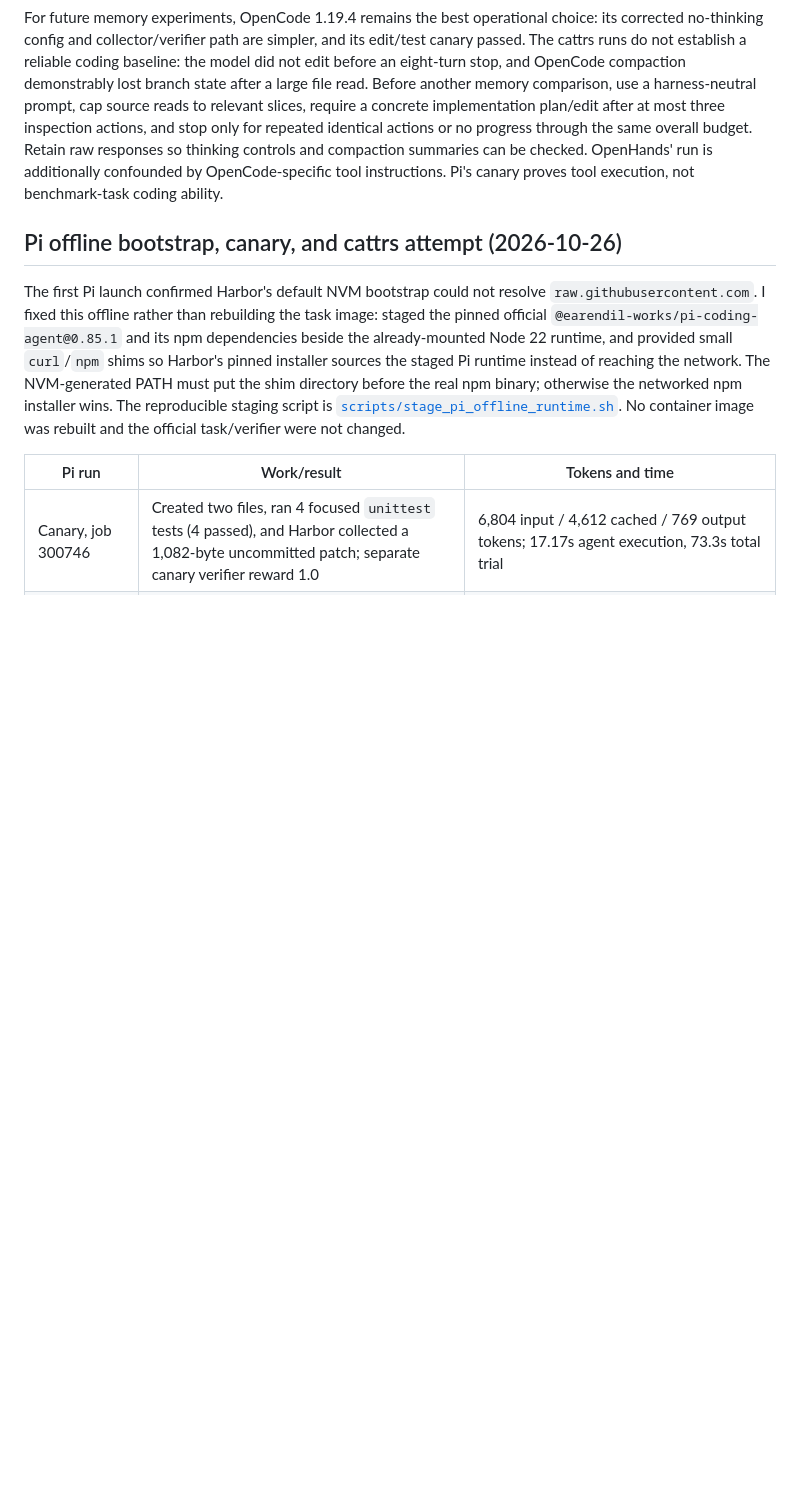
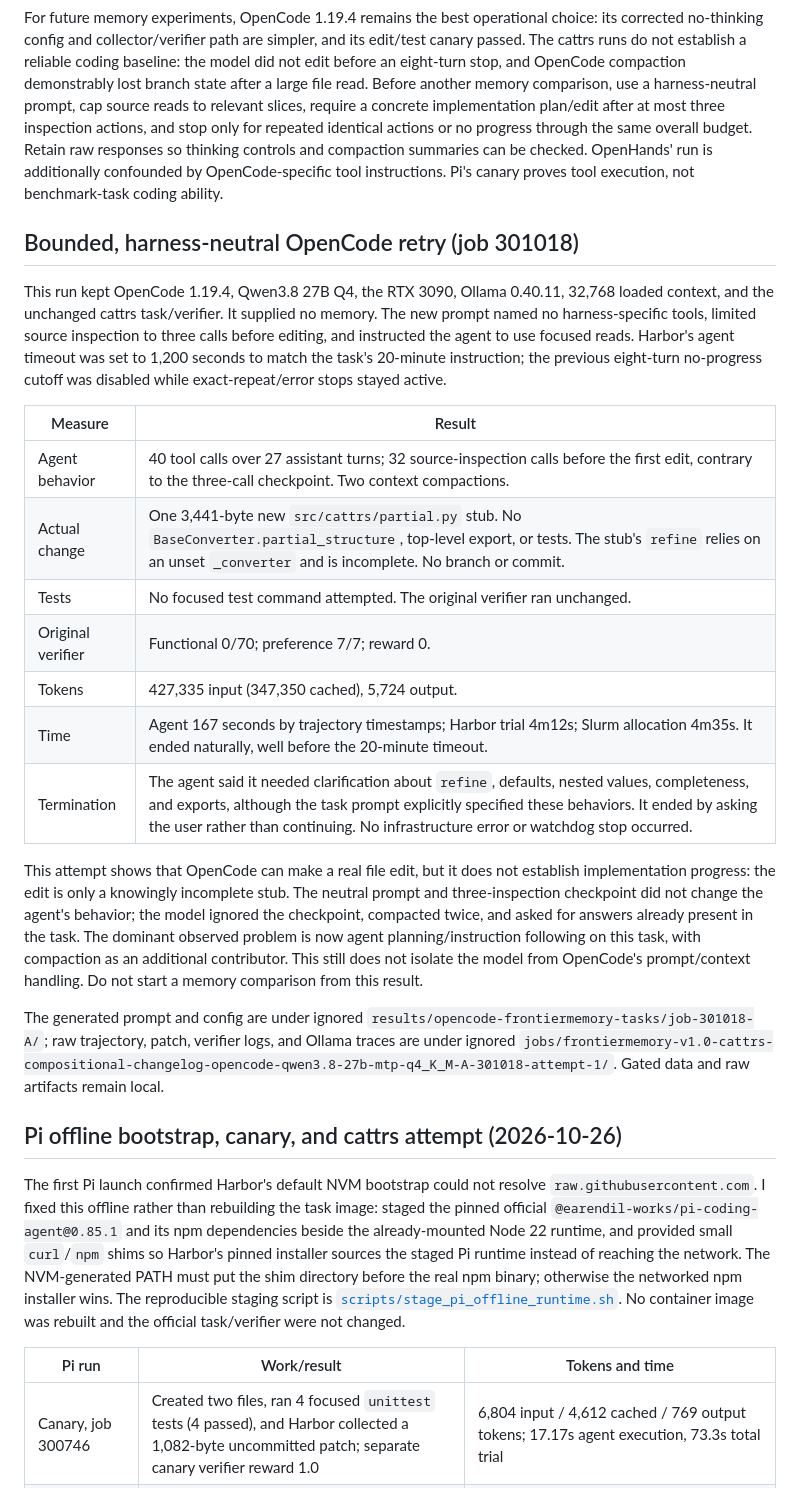
Before and after one commit to Vedant2100/frontiermemory-apptainer-experiment, a Markdown page: results/qwen38-opencode-openhands-cattrs-2026-10-26.md, the part around the change. Rendered like a GitHub page; blank space fills up the shorter version.

```diff
--- a/results/qwen38-opencode-openhands-cattrs-2026-10-26.md
+++ b/results/qwen38-opencode-openhands-cattrs-2026-10-26.md
@@ -195,6 +195,41 @@ controls and compaction summaries can be checked. OpenHands' run is additionally
 confounded by OpenCode-specific tool instructions. Pi's canary proves tool
 execution, not benchmark-task coding ability.
 
+## Bounded, harness-neutral OpenCode retry (job 301018)
+
+This run kept OpenCode 1.19.4, Qwen3.8 27B Q4, the RTX 3090, Ollama 0.40.11,
+32,768 loaded context, and the unchanged cattrs task/verifier. It supplied no
+memory. The new prompt named no harness-specific tools, limited source
+inspection to three calls before editing, and instructed the agent to use
+focused reads. Harbor's agent timeout was set to 1,200 seconds to match the
+task's 20-minute instruction; the previous eight-turn no-progress cutoff was
+disabled while exact-repeat/error stops stayed active.
+
+| Measure | Result |
+| --- | --- |
+| Agent behavior | 40 tool calls over 27 assistant turns; 32 source-inspection calls before the first edit, contrary to the three-call checkpoint. Two context compactions. |
+| Actual change | One 3,441-byte new `src/cattrs/partial.py` stub. No `BaseConverter.partial_structure`, top-level export, or tests. The stub's `refine` relies on an unset `_converter` and is incomplete. No branch or commit. |
+| Tests | No focused test command attempted. The original verifier ran unchanged. |
+| Original verifier | Functional 0/70; preference 7/7; reward 0. |
+| Tokens | 427,335 input (347,350 cached), 5,724 output. |
+| Time | Agent 167 seconds by trajectory timestamps; Harbor trial 4m12s; Slurm allocation 4m35s. It ended naturally, well before the 20-minute timeout. |
+| Termination | The agent said it needed clarification about `refine`, defaults, nested values, completeness, and exports, although the task prompt explicitly specified these behaviors. It ended by asking the user rather than continuing. No infrastructure error or watchdog stop occurred. |
+
+This attempt shows that OpenCode can make a real file edit, but it does not
+establish implementation progress: the edit is only a knowingly incomplete
+stub. The neutral prompt and three-inspection checkpoint did not change the
+agent's behavior; the model ignored the checkpoint, compacted twice, and asked
+for answers already present in the task. The dominant observed problem is now
+agent planning/instruction following on this task, with compaction as an
+additional contributor. This still does not isolate the model from OpenCode's
+prompt/context handling. Do not start a memory comparison from this result.
+
+The generated prompt and config are under ignored
+`results/opencode-frontiermemory-tasks/job-301018-A/`; raw trajectory, patch,
+verifier logs, and Ollama traces are under ignored
+`jobs/frontiermemory-v1.0-cattrs-compositional-changelog-opencode-qwen3.8-27b-mtp-q4_K_M-A-301018-attempt-1/`.
+Gated data and raw artifacts remain local.
+
 ## Pi offline bootstrap, canary, and cattrs attempt (2026-10-26)
 
 The first Pi launch confirmed Harbor's default NVM bootstrap could not resolve
```
Also changed, not shown: results/history.md (+9 -0 lines).
